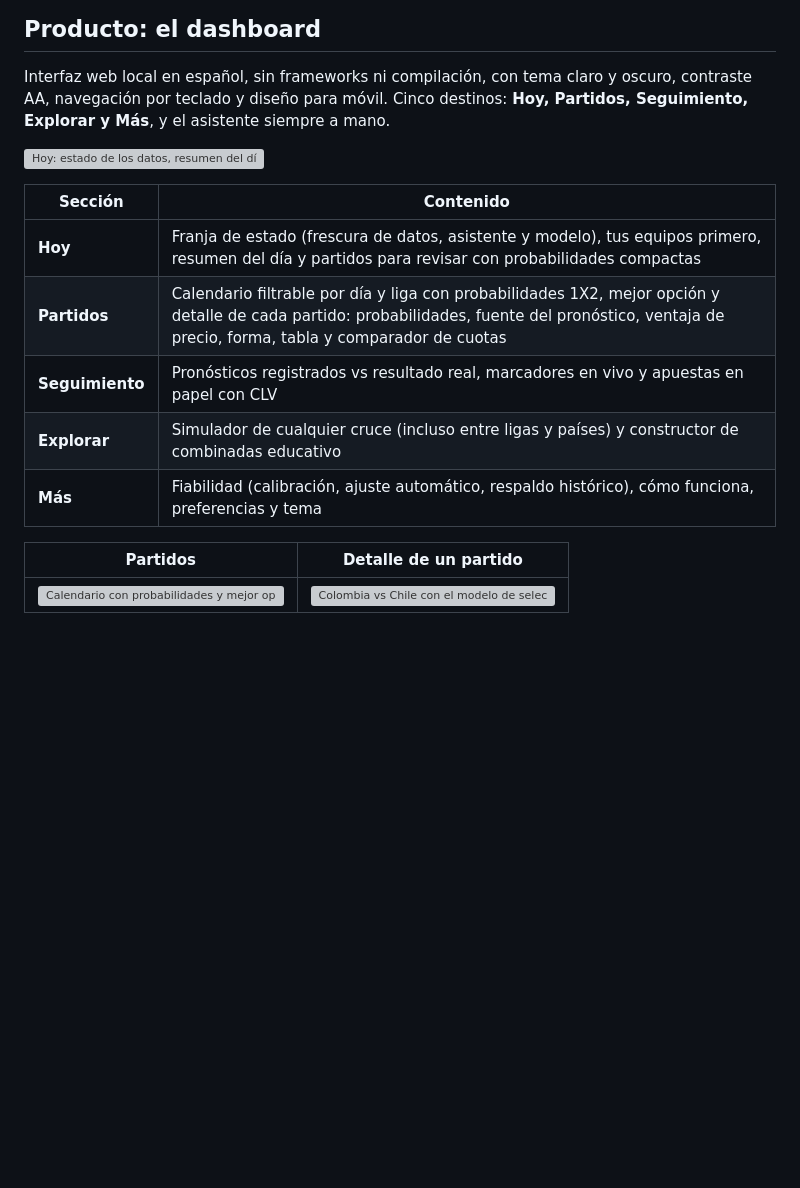
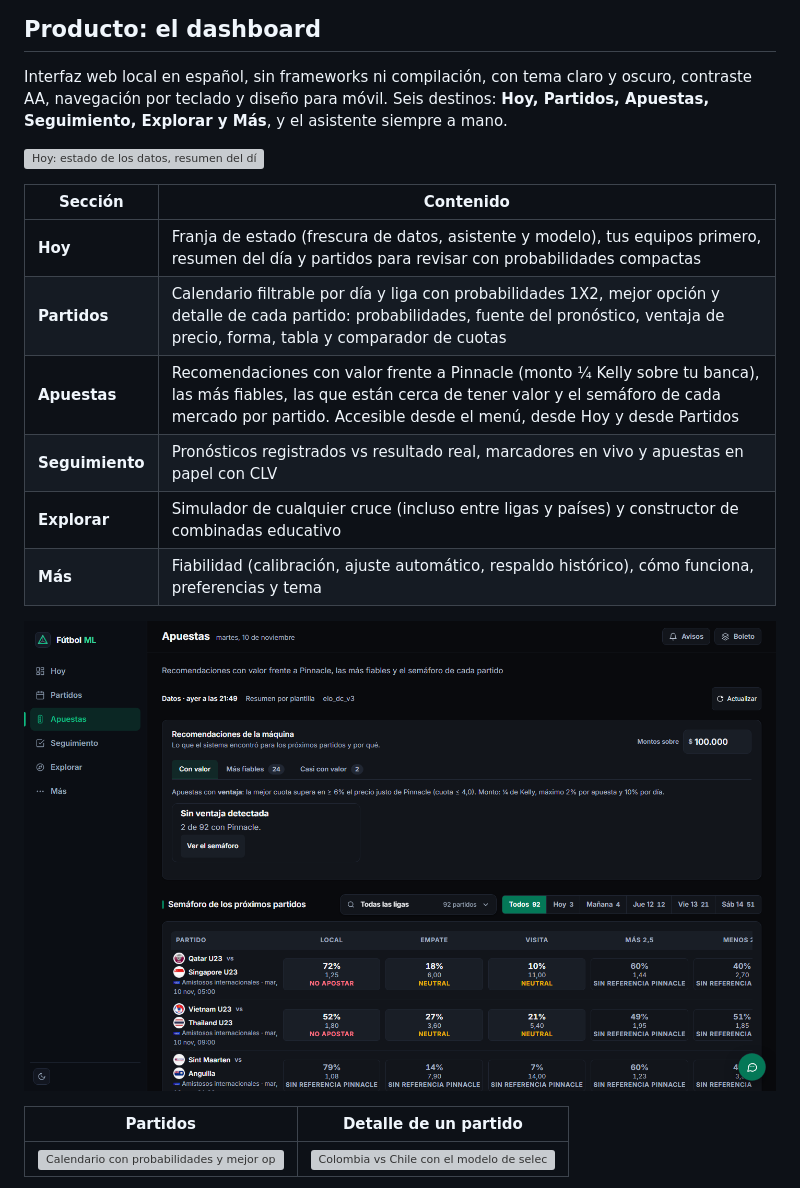
Before and after one commit to gustavoespi27/Futbol_ML, a Markdown page: README.md, the part around the change. Drawn GitHub-style; pictures changed too: docs/img/readme/apuestas-1440.png (added); blank space fills up the shorter version; grey boxes are pictures that could not be loaded.

Commit message:
feat(web): Apuestas como destino propio con recomendaciones y semáforo
Sale del desplegable al final de Partidos. Queda en el menú lateral, en la barra móvil y con accesos desde Hoy y Partidos.

```diff
--- a/README.md
+++ b/README.md
@@ -285,7 +285,7 @@ Superar la cuota de cierre 3 de cada 4 veces es la firma de un apostador con ven
 ## Producto: el dashboard
 
 Interfaz web local en español, sin frameworks ni compilación, con tema claro y oscuro, contraste AA, navegación por
-teclado y diseño para móvil. Cinco destinos: **Hoy, Partidos, Seguimiento, Explorar y Más**, y el asistente siempre
+teclado y diseño para móvil. Seis destinos: **Hoy, Partidos, Apuestas, Seguimiento, Explorar y Más**, y el asistente siempre
 a mano.
 
 ![Hoy: estado de los datos, resumen del día y partidos para revisar](docs/img/readme/hoy-1440.png)
@@ -294,9 +294,12 @@ a mano.
 |---|---|
 | **Hoy** | Franja de estado (frescura de datos, asistente y modelo), tus equipos primero, resumen del día y partidos para revisar con probabilidades compactas |
 | **Partidos** | Calendario filtrable por día y liga con probabilidades 1X2, mejor opción y detalle de cada partido: probabilidades, fuente del pronóstico, ventaja de precio, forma, tabla y comparador de cuotas |
+| **Apuestas** | Recomendaciones con valor frente a Pinnacle (monto ¼ Kelly sobre tu banca), las más fiables, las que están cerca de tener valor y el semáforo de cada mercado por partido. Accesible desde el menú, desde Hoy y desde Partidos |
 | **Seguimiento** | Pronósticos registrados vs resultado real, marcadores en vivo y apuestas en papel con CLV |
 | **Explorar** | Simulador de cualquier cruce (incluso entre ligas y países) y constructor de combinadas educativo |
 | **Más** | Fiabilidad (calibración, ajuste automático, respaldo histórico), cómo funciona, preferencias y tema |
+
+![Apuestas: recomendaciones con valor y semáforo de cada mercado](docs/img/readme/apuestas-1440.png)
 
 | Partidos | Detalle de un partido |
 |---|---|
```
Also changed, not shown: 4 other files.
